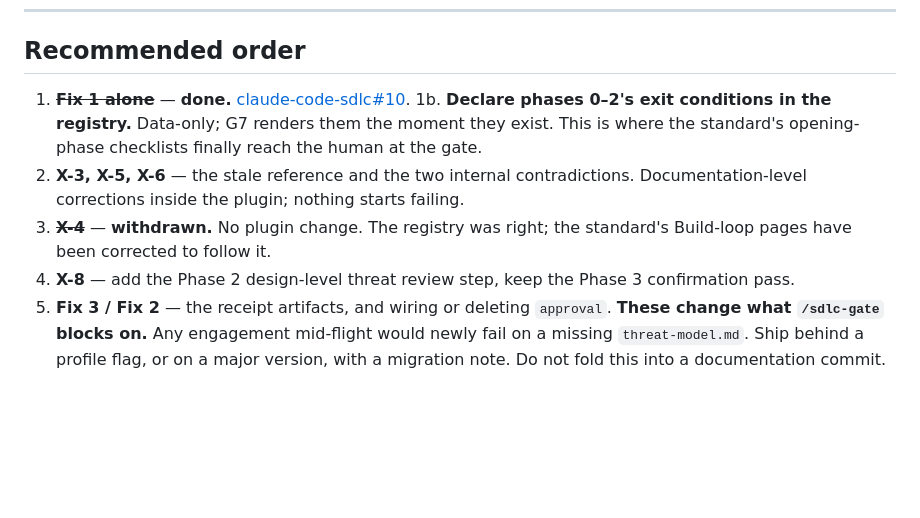
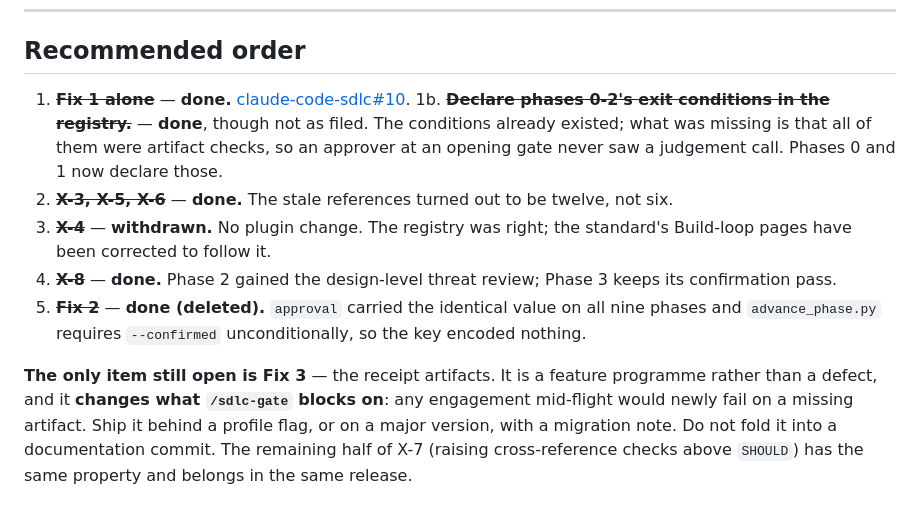
Before and after one commit to MCKRUZ/intent-driven-development, a Markdown page: PLUGIN-SYNC.md, the part around the change. Drawn GitHub-style; blank space fills up the shorter version.

Commit message:
docs: the punch list's recommended order still listed closed items
Left stale by the defect sweep — every step but Fix 3 is done, and a punch
list that contradicts its own status banner is the drift it exists to catch.

Co-Authored-By: Claude Opus 5 (1M context) <noreply@anthropic.com>
Claude-Session: https://claude.ai/code/session_014aesqvsMqJpzEdpDXDTjvF

```diff
--- a/PLUGIN-SYNC.md
+++ b/PLUGIN-SYNC.md
@@ -437,14 +437,18 @@ Also affected by X-1: `check_gates.py` never reading or evaluating the `close.ex
 ## Recommended order
 
 1. ~~**Fix 1 alone**~~ — **done.** [claude-code-sdlc#10](https://github.com/MCKRUZ/claude-code-sdlc/pull/10).
-1b. **Declare phases 0–2's exit conditions in the registry.** Data-only; G7 renders them the moment they
-   exist. This is where the standard's opening-phase checklists finally reach the human at the gate.
-2. **X-3, X-5, X-6** — the stale reference and the two internal contradictions. Documentation-level
-   corrections inside the plugin; nothing starts failing.
+1b. ~~**Declare phases 0-2's exit conditions in the registry.**~~ — **done**, though not as filed.
+   The conditions already existed; what was missing is that all of them were artifact checks, so an
+   approver at an opening gate never saw a judgement call. Phases 0 and 1 now declare those.
+2. ~~**X-3, X-5, X-6**~~ — **done.** The stale references turned out to be twelve, not six.
 3. ~~**X-4**~~ — **withdrawn.** No plugin change. The registry was right; the standard's Build-loop pages
    have been corrected to follow it.
-4. **X-8** — add the Phase 2 design-level threat review step, keep the Phase 3 confirmation pass.
-5. **Fix 3 / Fix 2** — the receipt artifacts, and wiring or deleting `approval`. **These change what
-   `/sdlc-gate` blocks on.** Any engagement mid-flight would newly fail on a missing `threat-model.md`.
-   Ship behind a profile flag, or on a major version, with a migration note. Do not fold this into a
-   documentation commit.
+4. ~~**X-8**~~ — **done.** Phase 2 gained the design-level threat review; Phase 3 keeps its confirmation pass.
+5. ~~**Fix 2**~~ — **done (deleted).** `approval` carried the identical value on all nine phases and
+   `advance_phase.py` requires `--confirmed` unconditionally, so the key encoded nothing.
+
+**The only item still open is Fix 3** — the receipt artifacts. It is a feature programme rather than a
+defect, and it **changes what `/sdlc-gate` blocks on**: any engagement mid-flight would newly fail on a
+missing artifact. Ship it behind a profile flag, or on a major version, with a migration note. Do not
+fold it into a documentation commit. The remaining half of X-7 (raising cross-reference checks above
+`SHOULD`) has the same property and belongs in the same release.
```
